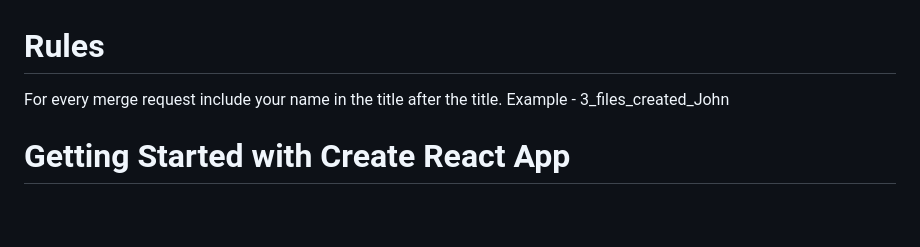
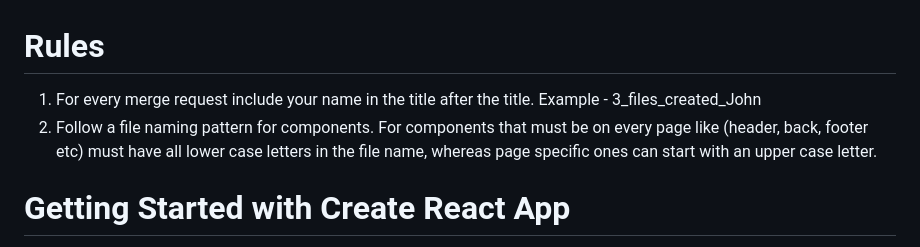
Before and after one commit to Riishhab/gp-surgery, a Markdown page: README.md, the part around the change. Drawn GitHub-style; blank space fills up the shorter version.

Commit message:
Rule_2_Added_Rishab
filing name rule added, no other change

```diff
--- a/README.md
+++ b/README.md
@@ -1,7 +1,9 @@
 # Rules
 
-For every merge request include your name in the title after the title.
-Example - 3_files_created_John
+1. For every merge request include your name in the title after the title.
+   Example - 3_files_created_John
+2. Follow a file naming pattern for components. For components that must be on every page like (header, back, footer etc) must have all lower case letters in the file name, whereas page specific ones can start with an upper case letter.
+
 
 # Getting Started with Create React App
 
```
